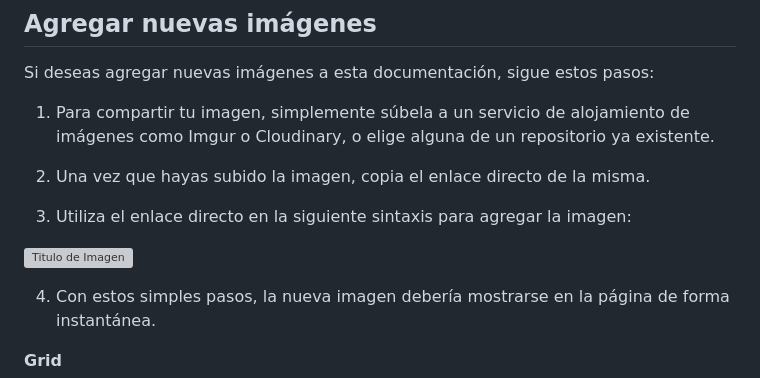
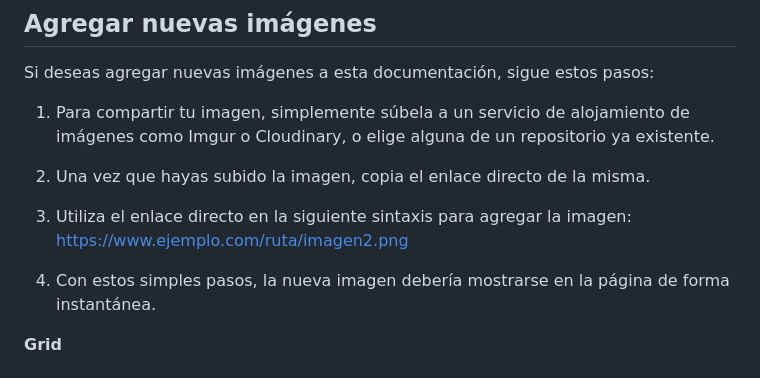
Before and after one commit to JordanEsquivelS/web_project_4_esp, a Markdown page: src/README.md, the part around the change. GitHub-like rendering; grey boxes are pictures that could not be loaded.

```diff
--- a/src/README.md
+++ b/src/README.md
@@ -20,9 +20,7 @@ Si deseas agregar nuevas imágenes a esta documentación, sigue estos pasos:
 
 2. Una vez que hayas subido la imagen, copia el enlace directo de la misma.
 
-3. Utiliza el enlace directo en la siguiente sintaxis para agregar la imagen:
-
-![Titulo de Imagen](https://www.ejemplo.com/ruta/imagen2.png)
+3. Utiliza el enlace directo en la siguiente sintaxis para agregar la imagen: https://www.ejemplo.com/ruta/imagen2.png
 
 4. Con estos simples pasos, la nueva imagen debería mostrarse en la página de forma instantánea.
 
```
